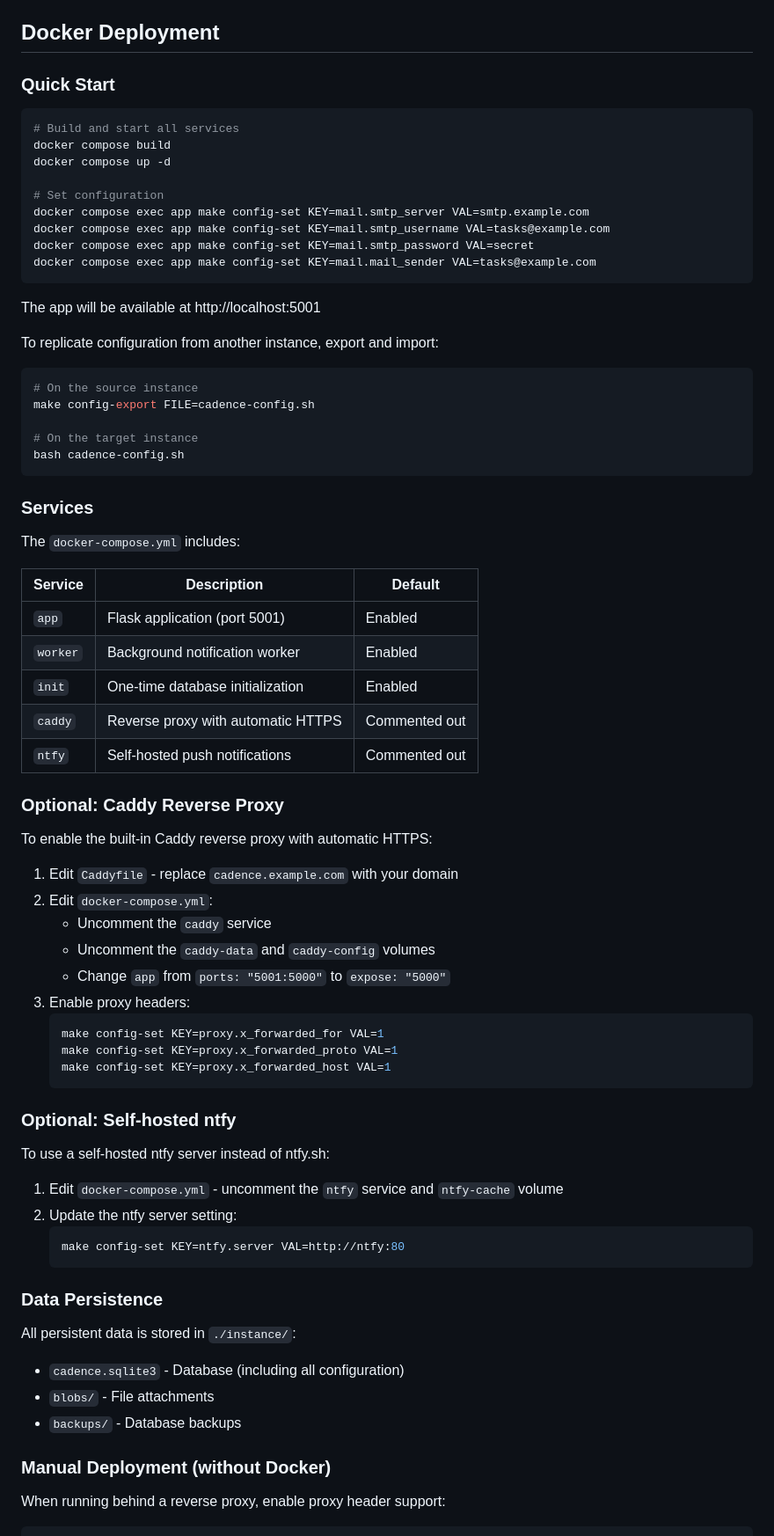
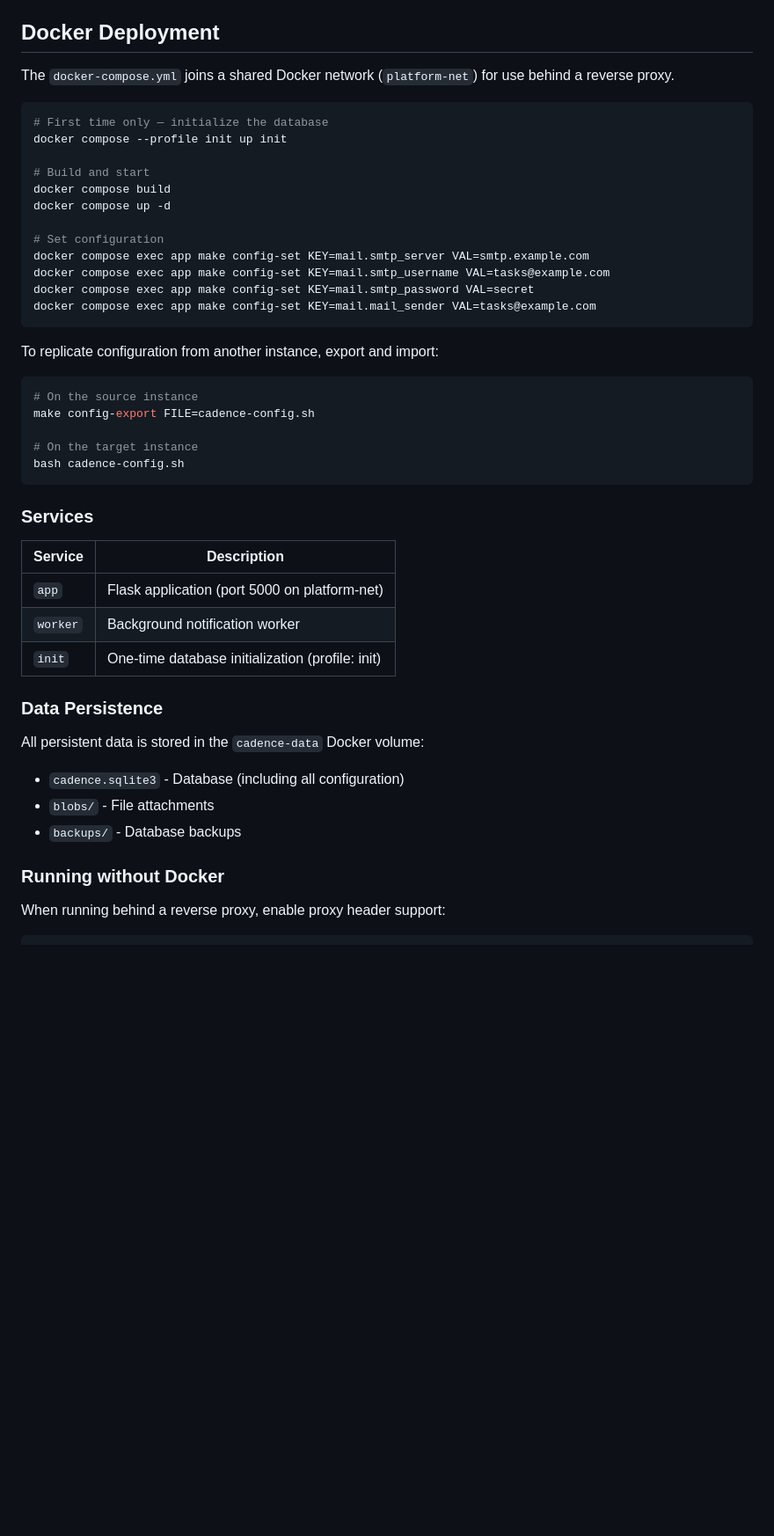
Before and after one commit to technobok/cadence, a Markdown page: README.md, the part around the change. Shown at 88% size. GitHub-like rendering; blank space fills up the shorter version.

Commit message:
Update README Docker section for platform-net deployment

````diff
--- a/README.md
+++ b/README.md
@@ -56,10 +56,13 @@ All CLI commands (`cadence-admin`, `make config-*`, `make init-db`) and the web
 
 ## Docker Deployment
 
-### Quick Start
+The `docker-compose.yml` joins a shared Docker network (`platform-net`) for use behind a reverse proxy.
 
 ```bash
-# Build and start all services
+# First time only — initialize the database
+docker compose --profile init up init
+
+# Build and start
 docker compose build
 docker compose up -d
 
@@ -69,8 +72,6 @@ docker compose exec app make config-set KEY=mail.smtp_username VAL=tasks@example
 docker compose exec app make config-set KEY=mail.smtp_password VAL=secret
 docker compose exec app make config-set KEY=mail.mail_sender VAL=tasks@example.com
 ```
-
-The app will be available at http://localhost:5001
 
 To replicate configuration from another instance, export and import:
 
@@ -84,50 +85,20 @@ bash cadence-config.sh
 
 ### Services
 
-The `docker-compose.yml` includes:
-
-| Service | Description | Default |
-|---------|-------------|---------|
-| `app` | Flask application (port 5001) | Enabled |
-| `worker` | Background notification worker | Enabled |
-| `init` | One-time database initialization | Enabled |
-| `caddy` | Reverse proxy with automatic HTTPS | Commented out |
-| `ntfy` | Self-hosted push notifications | Commented out |
-
-### Optional: Caddy Reverse Proxy
-
-To enable the built-in Caddy reverse proxy with automatic HTTPS:
-
-1. Edit `Caddyfile` - replace `cadence.example.com` with your domain
-2. Edit `docker-compose.yml`:
-   - Uncomment the `caddy` service
-   - Uncomment the `caddy-data` and `caddy-config` volumes
-   - Change `app` from `ports: "5001:5000"` to `expose: "5000"`
-3. Enable proxy headers:
-   ```bash
-   make config-set KEY=proxy.x_forwarded_for VAL=1
-   make config-set KEY=proxy.x_forwarded_proto VAL=1
-   make config-set KEY=proxy.x_forwarded_host VAL=1
-   ```
-
-### Optional: Self-hosted ntfy
-
-To use a self-hosted ntfy server instead of ntfy.sh:
-
-1. Edit `docker-compose.yml` - uncomment the `ntfy` service and `ntfy-cache` volume
-2. Update the ntfy server setting:
-   ```bash
-   make config-set KEY=ntfy.server VAL=http://ntfy:80
-   ```
+| Service | Description |
+|---------|-------------|
+| `app` | Flask application (port 5000 on platform-net) |
+| `worker` | Background notification worker |
+| `init` | One-time database initialization (profile: init) |
 
 ### Data Persistence
 
-All persistent data is stored in `./instance/`:
+All persistent data is stored in the `cadence-data` Docker volume:
 - `cadence.sqlite3` - Database (including all configuration)
 - `blobs/` - File attachments
 - `backups/` - Database backups
 
-### Manual Deployment (without Docker)
+### Running without Docker
 
 When running behind a reverse proxy, enable proxy header support:
 
````
